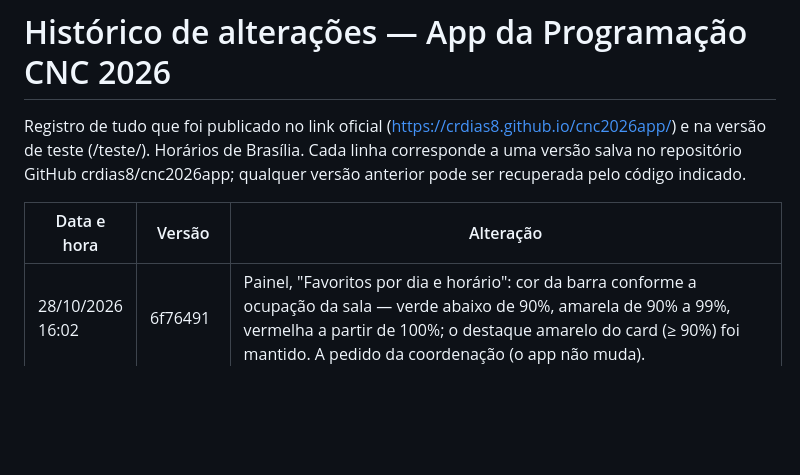
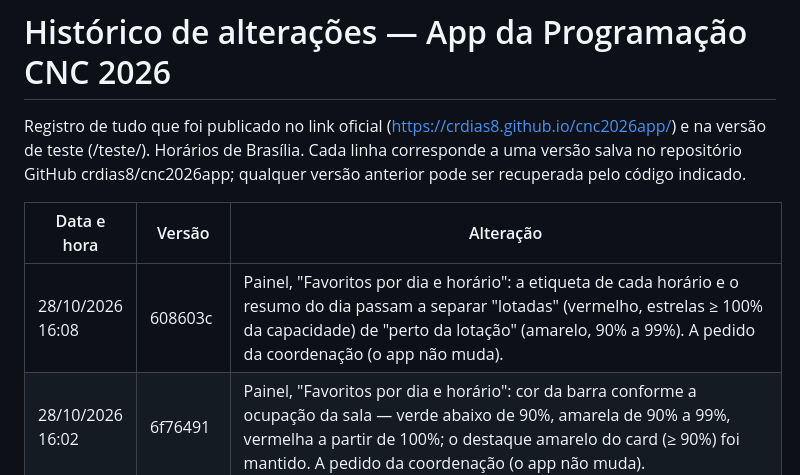
Before and after one commit to crdias8/cnc2026app, a Markdown page: HISTORICO.md, the part around the change. Rendered like a GitHub page; blank space fills up the shorter version.

Commit message:
Histórico: etiquetas de lotação
Co-Authored-By: Claude Opus 5.5 <noreply@anthropic.com>
Claude-Session: https://claude.ai/code/session_01QpbTdYhaPvXSWS9jUnXZKz

```diff
--- a/HISTORICO.md
+++ b/HISTORICO.md
@@ -4,6 +4,7 @@ Registro de tudo que foi publicado no link oficial (https://crdias8.github.io/cn
 
 | Data e hora | Versão | Alteração |
 |---|---|---|
+| 28/10/2026 16:08 | 608603c | Painel, "Favoritos por dia e horário": a etiqueta de cada horário e o resumo do dia passam a separar "lotadas" (vermelho, estrelas ≥ 100% da capacidade) de "perto da lotação" (amarelo, 90% a 99%). A pedido da coordenação (o app não muda). |
 | 28/10/2026 16:02 | 6f76491 | Painel, "Favoritos por dia e horário": cor da barra conforme a ocupação da sala — verde abaixo de 90%, amarela de 90% a 99%, vermelha a partir de 100%; o destaque amarelo do card (≥ 90%) foi mantido. A pedido da coordenação (o app não muda). |
 | 28/10/2026 14:24 | 8cc5184 | Painel, quadro "Favoritos por dia e horário": a barra abaixo de cada atividade passa a ser proporcional à lotação da sala (estrelas ÷ lugares; barra cheia = sala lotada ou acima), em amarelo quando ≥ 90%. Atividades sem lotação cadastrada (pôsteres, saguão) mantêm a comparação com a mais favoritada do horário. A pedido da coordenação (o app não muda). |
 | 28/10/2026 13:48 | 2d51e08 | Apoio de sala de LC.O.2 (29/10 11:00) e LC.O.1 (29/10 11:30), Arena Elis Regina: Monica Midori Marcon Uchida Sguazzardi substituída por Anderson Fraga Morales, a pedido da coordenação (oficial e teste). |
```
